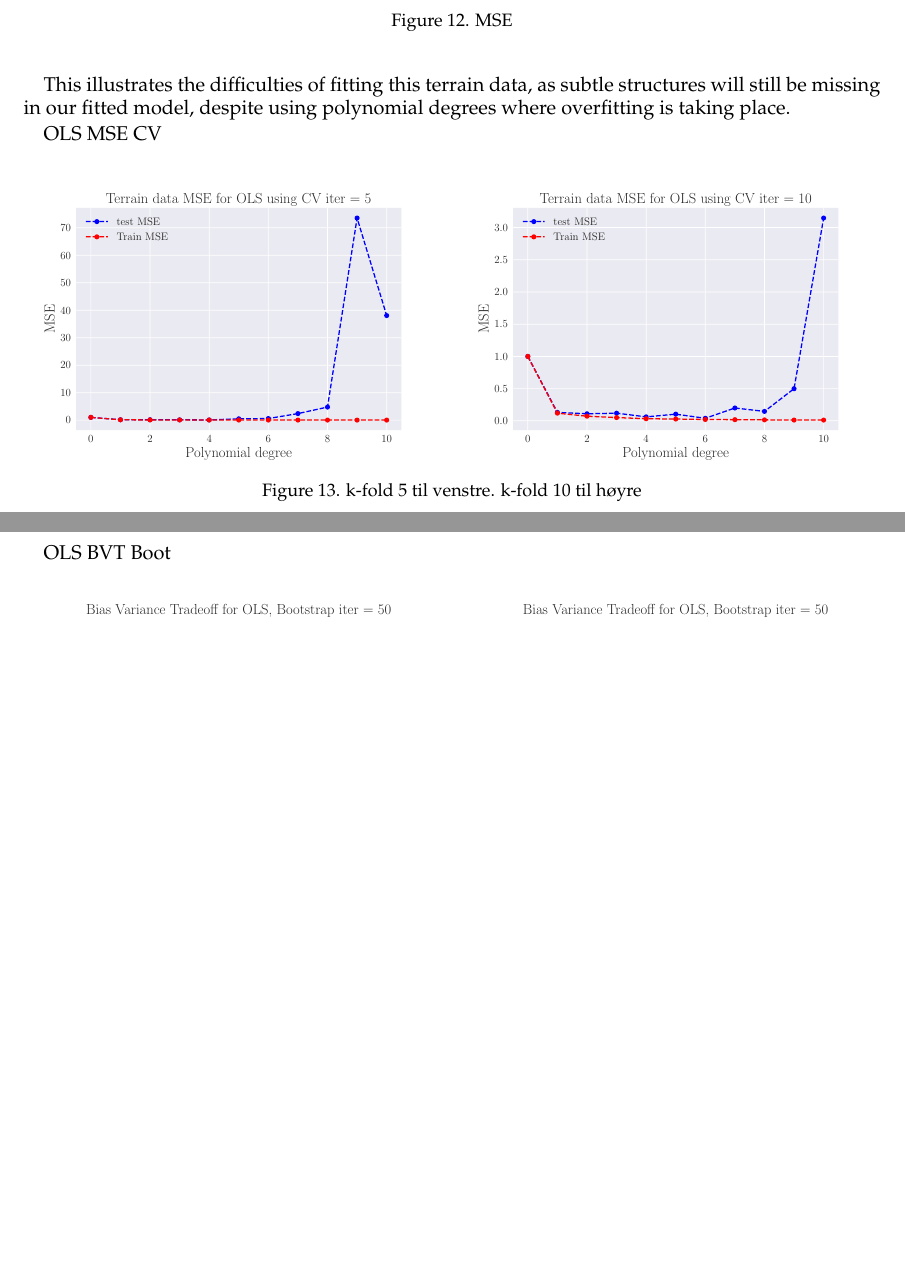
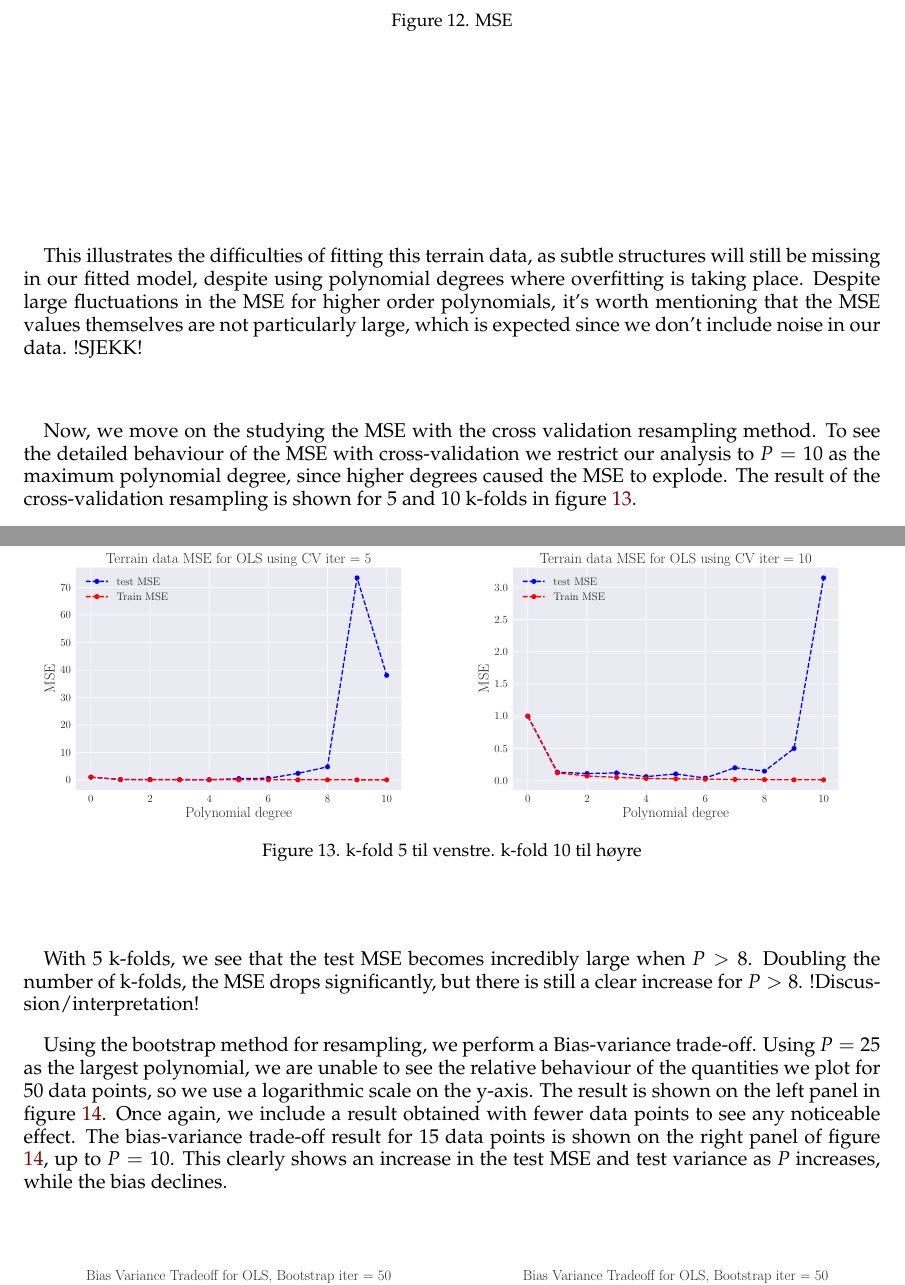
Before and after one commit to sigurdru/FYS-STK4155-Applied-Data-Analysis-and-Machine-Learning, a LaTeX paper (project1/tex/Project1.tex): two parts of pages 15 and 16 of 19 before the commit and two parts of pages 15 and 16 of 20 after it, joined at a grey line, cut so that both start at the same text, the shorter picture padded with empty space. Compiled offline with pdfLaTeX.

Commit message:
report work

```diff
--- a/project1/tex/Project1.tex
+++ b/project1/tex/Project1.tex
@@ -413,9 +413,9 @@ We also include a plot of the mean squared error with bootstrap resampling for e
   \label{fig:terrain_MSE_bootstrap_p50}
 \end{figure}
 
-This illustrates the difficulties of fitting this terrain data, as subtle structures will still be missing in our fitted model, despite using polynomial degrees where overfitting is taking place.
+This illustrates the difficulties of fitting this terrain data, as subtle structures will still be missing in our fitted model, despite using polynomial degrees where overfitting is taking place. Despite large fluctuations in the MSE for higher order polynomials, it's worth mentioning that the MSE values themselves are not particularly large, which is expected since we don't include noise in our data. !SJEKK!
 
-OLS MSE CV
+Now, we move on the studying the MSE with the cross validation resampling method. To see the detailed behaviour of the MSE with cross-validation we restrict our analysis to $P=10$ as the maximum polynomial degree, since higher degrees caused the MSE to explode. The result of the cross-validation resampling is shown for $5$ and $10$ k-folds in figure \ref{fig:terrain_OLS_MSE_CV}.
 \begin{figure}[H]
 	\minipage{0.49\textwidth}
 	\includegraphics[width=\linewidth]{SRTM_MSE_OLS_n50_pol10_CV_re5.pdf}
@@ -426,9 +426,10 @@ OLS MSE CV
 	\caption{k-fold 5 til venstre. k-fold 10 til høyre}
   \label{fig:terrain_OLS_MSE_CV}
 \end{figure}
+With $5$ k-folds, we see that the test MSE becomes incredibly large when $P>8$. Doubling the number of k-folds, the MSE drops significantly, but there is still a clear increase for $P>8$.
+!Discussion/interpretation!
 
-
-OLS BVT Boot
+Using the bootstrap method for resampling, we perform a Bias-variance trade-off. Using $P=25$ as the largest polynomial, we are unable to see the relative behaviour of the quantities we plot for $50$ data points, so we use a logarithmic scale on the y-axis. The result is shown on the left panel in figure \ref{fig:terrain_OLS_BVT}. Once again, we include a result obtained with fewer data points to see any noticeable effect. The bias-variance trade-off result for $15$ data points is shown on the right panel of figure \ref{fig:terrain_OLS_BVT}, up to $P=10$. This clearly shows an increase in the test MSE and test variance as $P$ increases, while the bias declines.
 \begin{figure}[H]
 	\minipage{0.49\textwidth}
 	\includegraphics[width=\linewidth]{SRTM_BVT_OLS_n50_log.pdf}
```
